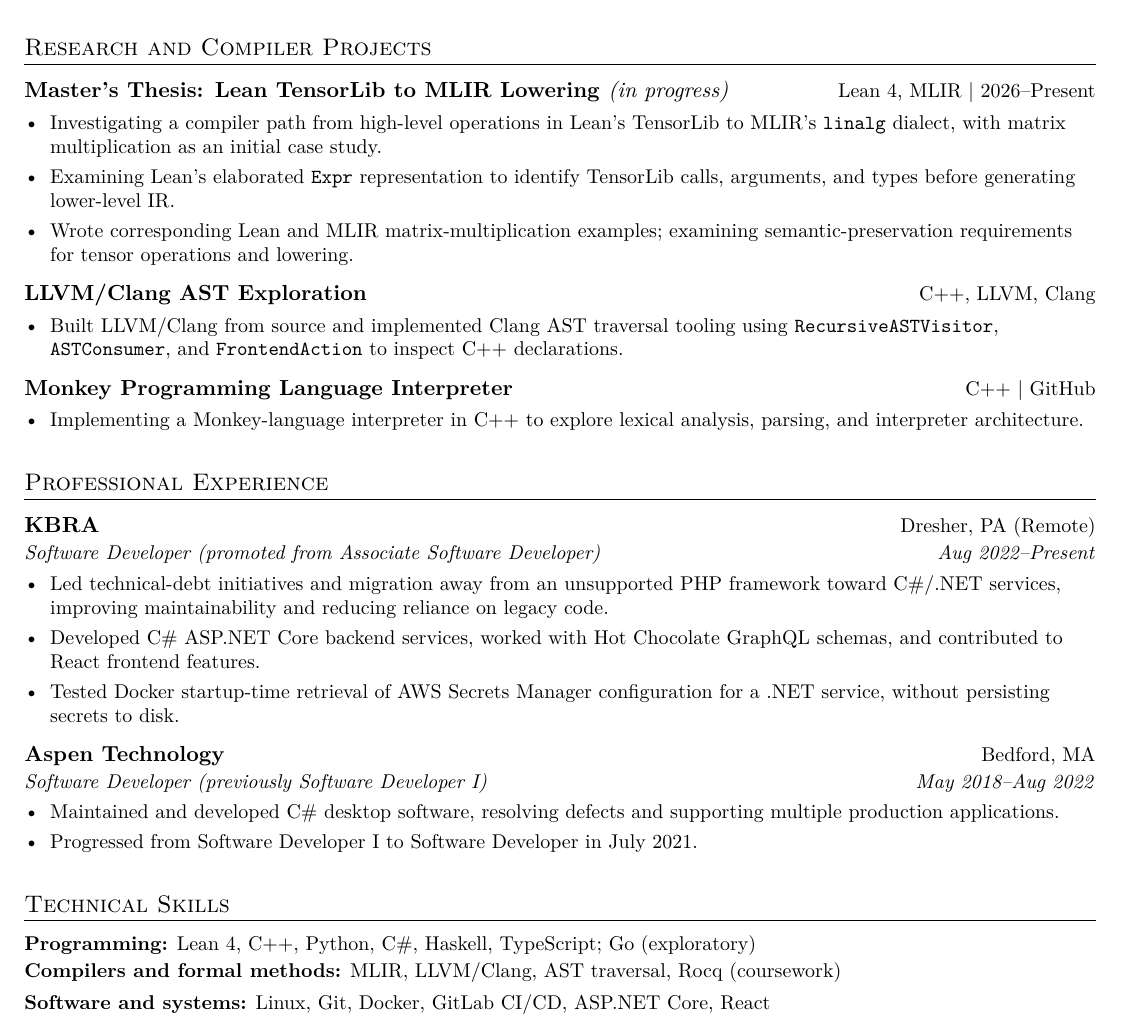
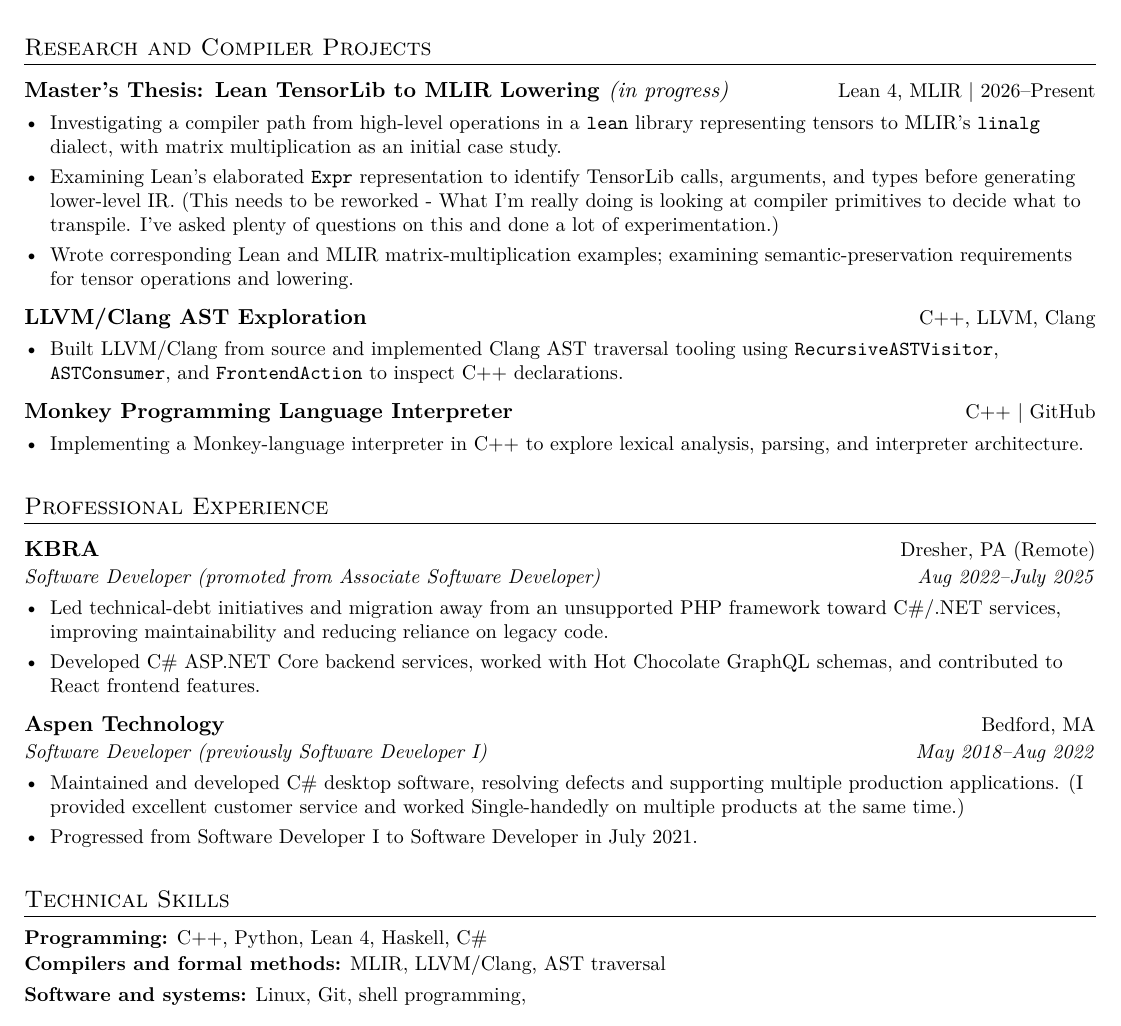
Before and after one commit to handel-fan/resume, a LaTeX CV (resume.tex): part of the page, cut so that both start at the same text. Compiled offline with pdfLaTeX.

Commit message:
unfinished, with comments for update

```diff
--- a/resume.tex
+++ b/resume.tex
@@ -88,11 +88,14 @@
 \section{Research and Compiler Projects}
 \resumeProjectHeading{Master's Thesis: Lean TensorLib to MLIR Lowering \textnormal{\emph{(in progress)}}}{Lean 4, MLIR $\mid$ 2026--Present}
 \begin{resumeBullets}
-	\item Investigating a compiler path from high-level operations in Lean's TensorLib to
-	MLIR's \texttt{linalg} dialect, with matrix multiplication as an initial case
-	study.
+	\item Investigating a compiler path from high-level operations in a \texttt{lean}
+	library representing tensors to MLIR's \texttt{linalg} dialect, with matrix
+	multiplication as an initial case study.
 	\item Examining Lean's elaborated \texttt{Expr} representation to identify TensorLib
-	calls, arguments, and types before generating lower-level IR.
+	calls, arguments, and types before generating lower-level IR. (This needs to be
+	reworked - What I'm really doing is looking at compiler primitives to decide
+	what to transpile. I've asked plenty of questions on this and done a lot of
+	experimentation.)
 	\item Wrote corresponding Lean and MLIR matrix-multiplication examples; examining
 	semantic-preservation requirements for tensor operations and lowering.
 \end{resumeBullets}
@@ -111,29 +114,28 @@
 \end{resumeBullets}
 
 \section{Professional Experience}
-\resumeSubheading{KBRA}{Dresher, PA (Remote)}{Software Developer (promoted from Associate Software Developer)}{Aug 2022--Present}
+\resumeSubheading{KBRA}{Dresher, PA (Remote)}{Software Developer (promoted from Associate Software Developer)}{Aug 2022--July 2025}
 \begin{resumeBullets}
 	\item Led technical-debt initiatives and migration away from an unsupported PHP
 	framework toward C\#/.NET services, improving maintainability and reducing
 	reliance on legacy code.
 	\item Developed C\# ASP.NET Core backend services, worked with Hot Chocolate GraphQL
 	schemas, and contributed to React frontend features.
-	\item Tested Docker startup-time retrieval of AWS Secrets Manager configuration for a
-	.NET service, without persisting secrets to disk.
 \end{resumeBullets}
 
 \resumeSubheading{Aspen Technology}{Bedford, MA}{Software Developer (previously Software Developer I)}{May 2018--Aug 2022}
 \begin{resumeBullets}
 	\item Maintained and developed C\# desktop software, resolving defects and supporting
-	multiple production applications.
+	multiple production applications. (I provided excellent customer service and
+	worked Single-handedly on multiple products at the same time.)
 	\item Progressed from Software Developer I to Software Developer in July 2021.
 \end{resumeBullets}
 
 \section{Technical Skills}
  {\small
-  \textbf{Programming:} Lean 4, C++, Python, C\#, Haskell, TypeScript; Go (exploratory)\\[2pt]
-  \textbf{Compilers and formal methods:} MLIR, LLVM/Clang, AST traversal, Rocq (coursework)\\[2pt]
-  \textbf{Software and systems:} Linux, Git, Docker, GitLab CI/CD, ASP.NET Core, React
+  \textbf{Programming:} C++, Python, Lean 4, Haskell, C\#\\[1pt]
+  \textbf{Compilers and formal methods:} MLIR, LLVM/Clang, AST traversal\\[2pt]
+  \textbf{Software and systems:} Linux, Git, shell programming,
  }
 
 \end{document}
```
